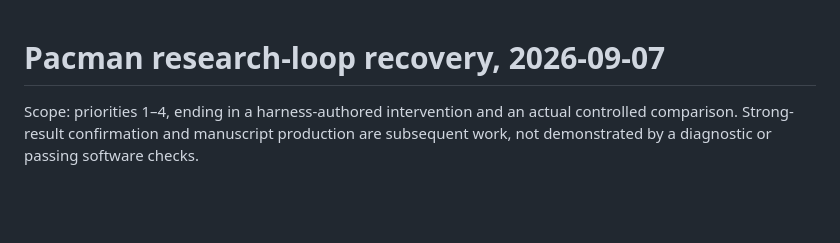
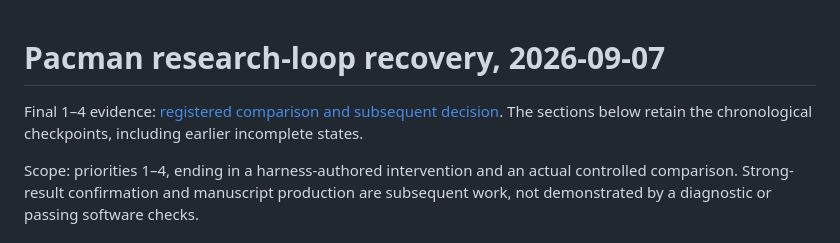
Before and after one commit to WQGGSEY/winnow, a Markdown page: docs/research/luna-research-loop-recovery-20260907.md, the part around the change. GitHub-like rendering; blank space fills up the shorter version.

```diff
--- a/docs/research/luna-research-loop-recovery-20260907.md
+++ b/docs/research/luna-research-loop-recovery-20260907.md
@@ -1,4 +1,7 @@
 # Pacman research-loop recovery, 2026-09-07
+
+Final 1–4 evidence: [registered comparison and subsequent decision](luna-research-loop-1-4-result-20260907.md).
+The sections below retain the chronological checkpoints, including earlier incomplete states.
 
 Scope: priorities 1–4, ending in a harness-authored intervention and an actual
 controlled comparison. Strong-result confirmation and manuscript production are
```
Also changed, not shown: docs/research/luna-research-loop-1-4-result-20260907.md (added, +52 -0 lines).
